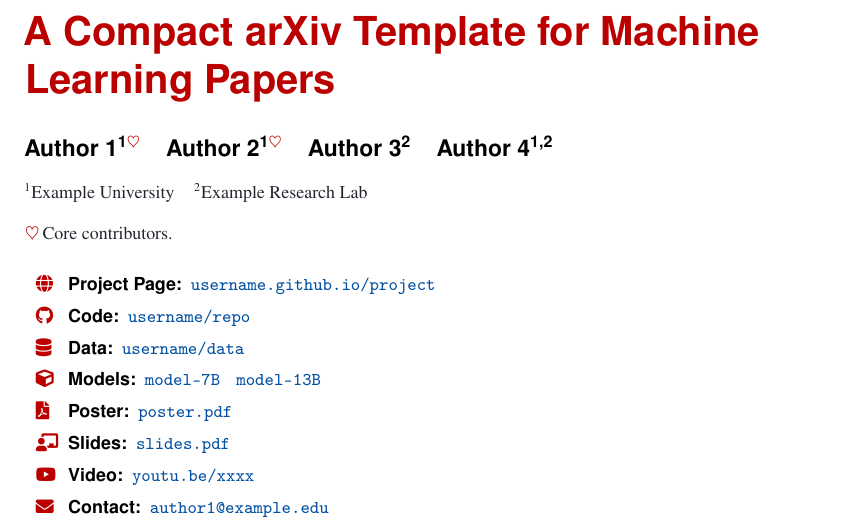
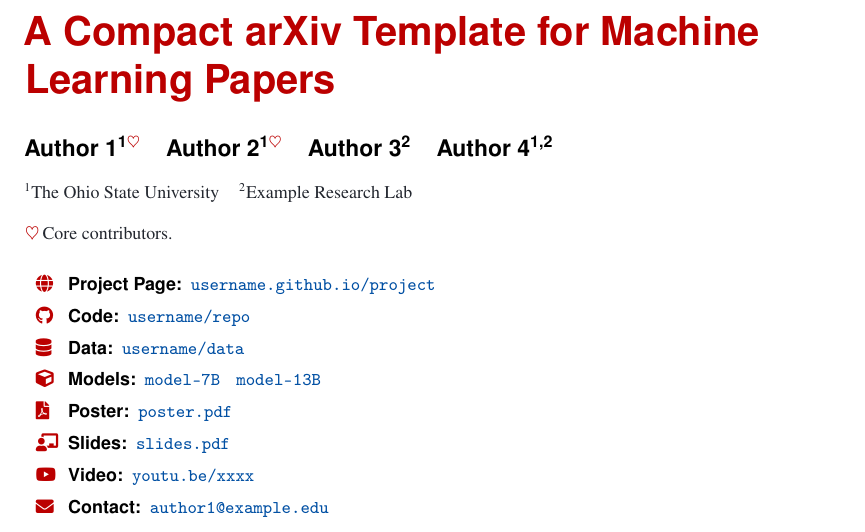
Before and after one commit to xzAscC/arxiv-template, a LaTeX paper (main.tex): part of page 1 of 7, cut so that both start at the same text. Compiled offline with pdfLaTeX.

Commit message:
Restore OSU logo and affiliation
Co-Authored-By: Claude Opus 5.5 <noreply@anthropic.com>

```diff
--- a/main.tex
+++ b/main.tex
@@ -19,7 +19,7 @@
   Author 4\textsuperscript{1,2}
 }
 
-\institute{\textsuperscript{1}Example University \and \textsuperscript{2}Example Research Lab}
+\institute{\textsuperscript{1}The Ohio State University \and \textsuperscript{2}Example Research Lab}
 
 \arxivnotes{\coremark\,Core contributors.}
 
@@ -31,7 +31,7 @@
 \slides[slides.pdf]{https://username.github.io/project/slides.pdf}
 \video[youtu.be/xxxx]{https://youtu.be/xxxx}
 \contact{author1@example.edu}
-\arxivlogo[0.5in]{example-image-1x1} % replace with your logo
+\arxivlogo[0.5in]{logo.pdf}
 
 \begin{document}
 
```
Also changed, not shown: logo.pdf (added).
